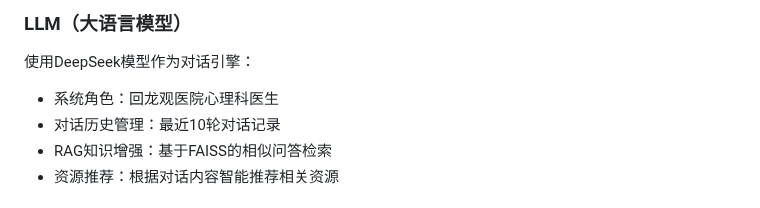
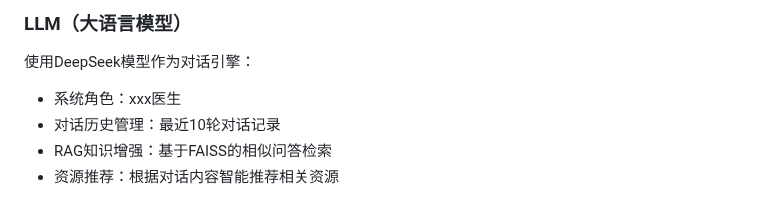
Before and after one commit to leiMizzou/Speech2Speech, a Markdown page: README.md, the part around the change. Rendered like a GitHub page.

```diff
--- a/README.md
+++ b/README.md
@@ -13,7 +13,7 @@
 
 ### LLM（大语言模型）
 使用DeepSeek模型作为对话引擎：
-- 系统角色：回龙观医院心理科医生
+- 系统角色：xxx医生
 - 对话历史管理：最近10轮对话记录
 - RAG知识增强：基于FAISS的相似问答检索
 - 资源推荐：根据对话内容智能推荐相关资源
```
